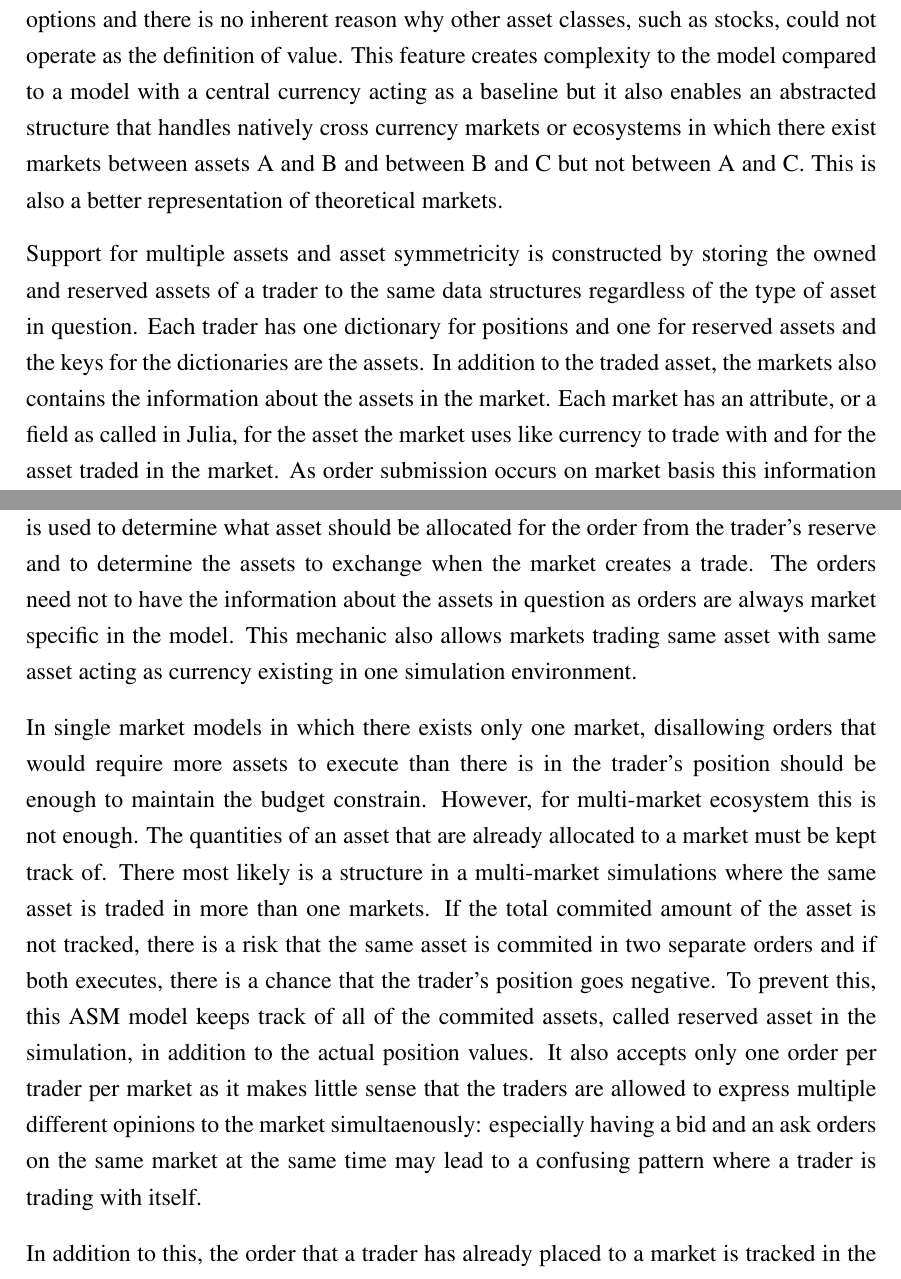
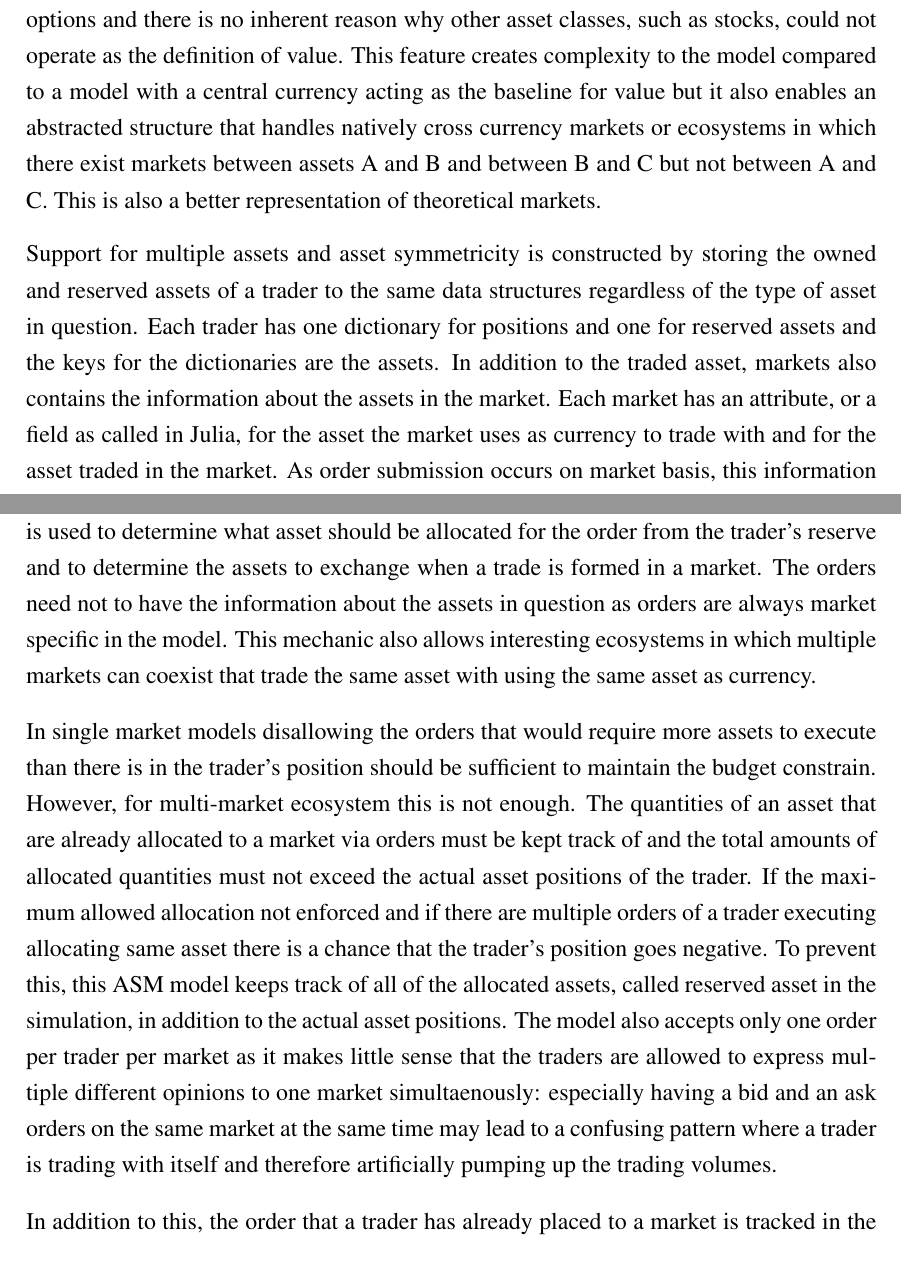
Before and after one commit to Miksus/thesis-computational-artificial-market, a LaTeX thesis (thesis/main.tex, which reads thesis/content/empirics.tex): two parts of pages 36 and 37 of 58, joined at a grey line, cut so that both start at the same text. Compiled offline with pdfLaTeX.

Commit message:
thesis: improved wording

```diff
--- a/thesis/content/empirics.tex
+++ b/thesis/content/empirics.tex
@@ -331,7 +331,7 @@ and the currencies are handled as any other asset. In theoretical sense,
 currencies are also just investment options and there is no inherent reason why other
 asset classes, such as stocks, could not operate as the definition
 of value. This feature creates complexity to the model compared to a model
-with a central currency acting as a baseline but it also enables an
+with a central currency acting as the baseline for value but it also enables an
 abstracted structure that handles natively cross currency
 markets or ecosystems in which there exist markets between assets A and
 B and between B and C but not between A and C. This is also a better
@@ -341,35 +341,33 @@ Support for multiple assets and asset symmetricity is constructed by storing
 the owned and reserved assets of a trader to the same data structures regardless
 of the type of asset in question. Each trader has one dictionary for positions
 and one for reserved assets and the keys for the dictionaries are the assets.
-In addition to the traded asset, the markets also contains the information
+In addition to the traded asset, markets also contains the information
 about the assets in the market. Each market has an attribute, or a field as called
-in Julia, for the asset the market uses like currency to trade with and for the asset
-traded in the market. As order submission occurs on market basis this information
+in Julia, for the asset the market uses as currency to trade with and for the asset
+traded in the market. As order submission occurs on market basis, this information
 is used to determine what asset should be allocated for the order from the trader's
-reserve and to determine the assets to exchange when the market creates a trade.
+reserve and to determine the assets to exchange when a trade is formed in a market.
 The orders need not to have the information about the assets in question as orders are always
-market specific in the model. This mechanic also allows markets trading same asset with same
-asset acting as currency existing in one simulation environment.
+market specific in the model. This mechanic also allows interesting ecosystems in which
+multiple markets can coexist that trade the same asset with using the same asset as
+currency.
 
 % Asset allocation, reserve & active orders
-% TODO: Wording is shit
-In single market models in which there exists only one market, disallowing
-orders that would require more assets to execute
-than there is in the trader's position should be enough to maintain the budget constrain.
+% TODO: UPDATE: wording is less shit but still shit
+In single market models disallowing the orders that would require more assets to execute
+than there is in the trader's position should be sufficient to maintain the budget constrain.
 However, for multi-market ecosystem this is not enough. The quantities of an asset
-that are already allocated to a market must be kept track of. There most
-likely is a structure in a multi-market simulations where the same asset % WTF?
-is traded in more than one markets. If the total commited amount of the
-asset is not tracked, there is a risk that the same asset is commited
-in two separate orders and if both executes, there is a chance that
-the trader's position goes negative. To prevent this, this ASM model
-keeps track of all of the commited assets, called reserved asset
-in the simulation, in addition to the actual position values. It also
+that are already allocated to a market via orders must be kept track of and the total amounts of
+allocated quantities must not exceed the actual asset positions of the trader. If the maximum allowed
+allocation not enforced and if there are multiple orders of a trader executing allocating same asset
+there is a chance that the trader's position goes negative.
+To prevent this, this ASM model keeps track of all of the allocated assets, called reserved asset
+in the simulation, in addition to the actual asset positions. The model also
 accepts only one order per trader per market as it makes little sense that
-the traders are allowed to express multiple different opinions to the market
+the traders are allowed to express multiple different opinions to one market
 simultaenously: especially having a bid and an ask orders on the same market
 at the same time may lead to a confusing pattern where a trader is trading with
-itself.
+itself and therefore artificially pumping up the trading volumes.
 
 In addition to this, the order that a trader has already placed
 to a market is tracked in the trader's data structure to make cancellation easy
```
